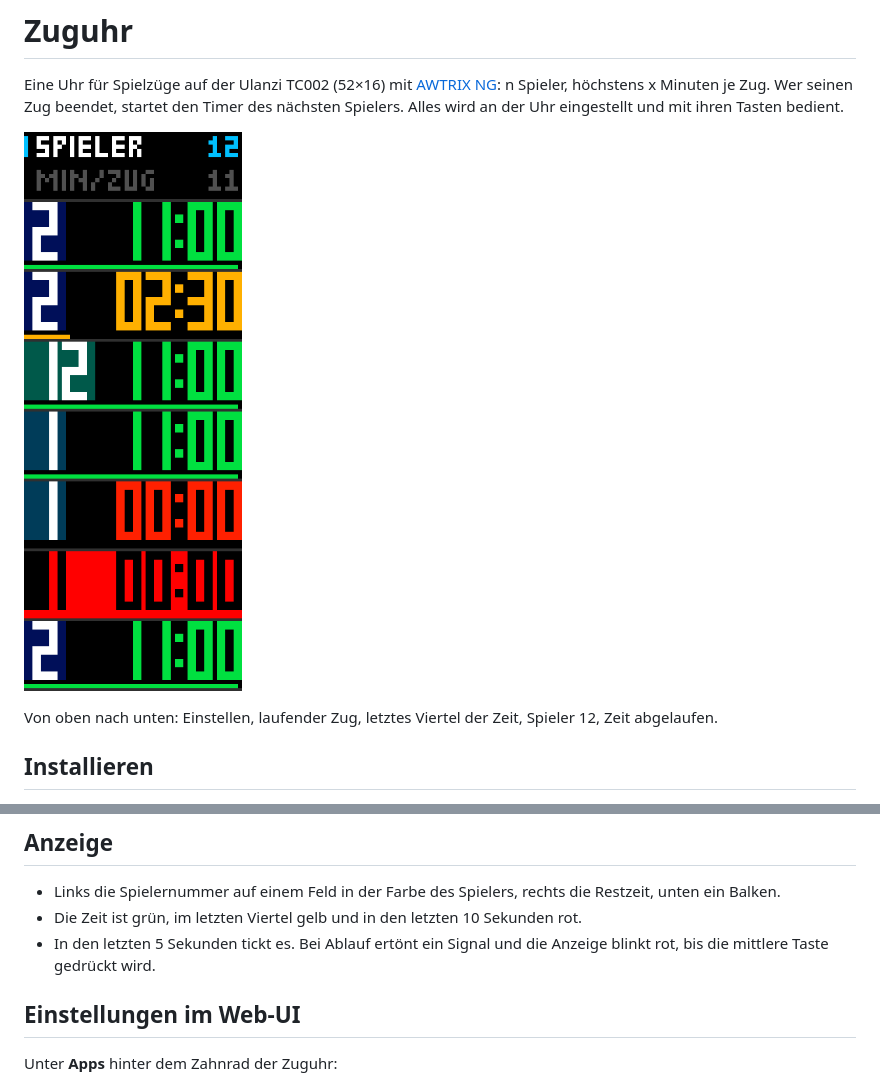
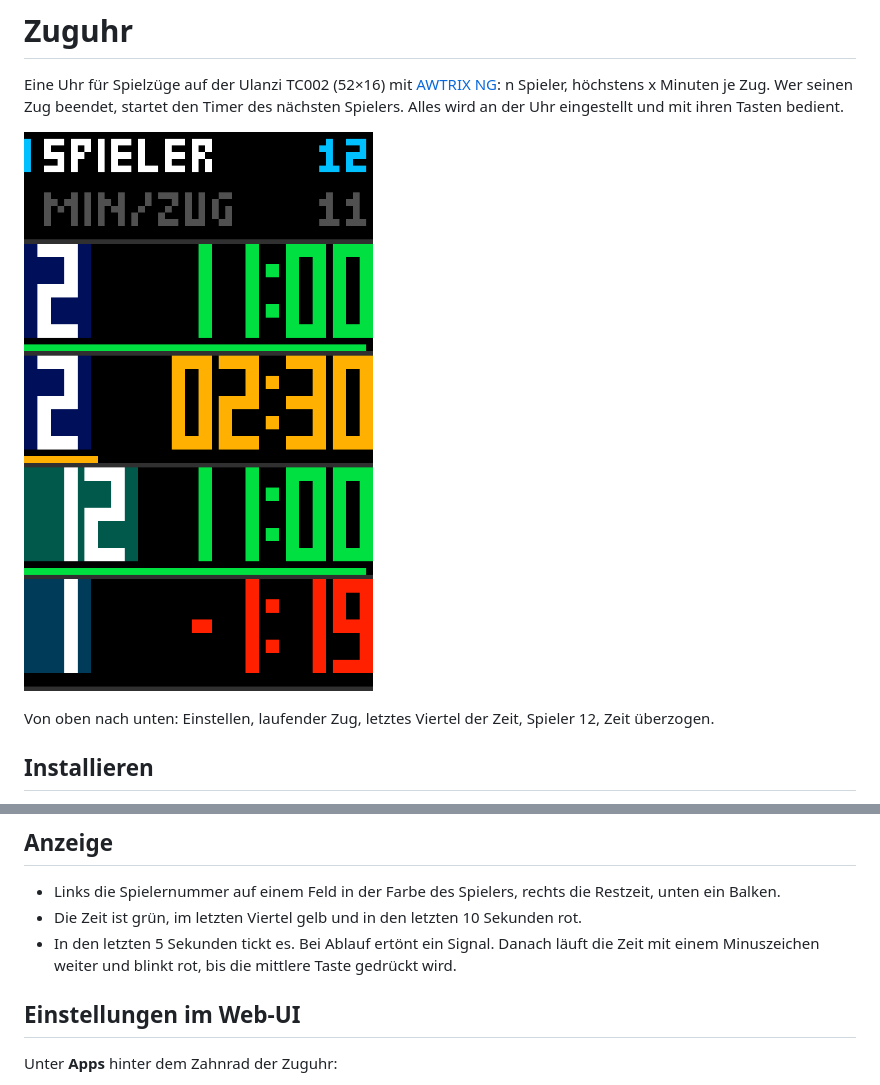
Before and after one commit to Tom-from-Germany/awtrix-zuguhr, a Markdown page: README.md, 2 parts joined by grey strips. GitHub-like rendering; pictures changed too: Zuguhr-Vorschau.png.

Commit message:
Überzogene Zeit läuft mit Minuszeichen weiter und blinkt rot
Die Anzeige wird bei Ablauf nicht mehr komplett rot invertiert.

Co-Authored-By: Claude Fable 5.2 <noreply@anthropic.com>
Claude-Session: https://claude.ai/code/session_01QyKmP6Qs7yEHVPYp61d79d

```diff
--- a/README.md
+++ b/README.md
@@ -6,7 +6,7 @@ Alles wird an der Uhr eingestellt und mit ihren Tasten bedient.
 
 ![Vorschau](Zuguhr-Vorschau.png)
 
-Von oben nach unten: Einstellen, laufender Zug, letztes Viertel der Zeit, Spieler 12, Zeit abgelaufen.
+Von oben nach unten: Einstellen, laufender Zug, letztes Viertel der Zeit, Spieler 12, Zeit überzogen.
 
 ## Installieren
 
@@ -42,8 +42,8 @@ Die Werte bleiben gespeichert.
 
 - Links die Spielernummer auf einem Feld in der Farbe des Spielers, rechts die Restzeit, unten ein Balken.
 - Die Zeit ist grün, im letzten Viertel gelb und in den letzten 10 Sekunden rot.
-- In den letzten 5 Sekunden tickt es. Bei Ablauf ertönt ein Signal und die Anzeige blinkt rot, bis die
-  mittlere Taste gedrückt wird.
+- In den letzten 5 Sekunden tickt es. Bei Ablauf ertönt ein Signal. Danach läuft die Zeit mit einem
+  Minuszeichen weiter und blinkt rot, bis die mittlere Taste gedrückt wird.
 
 ## Einstellungen im Web-UI
 
```
Also changed, not shown: 1 other file.
